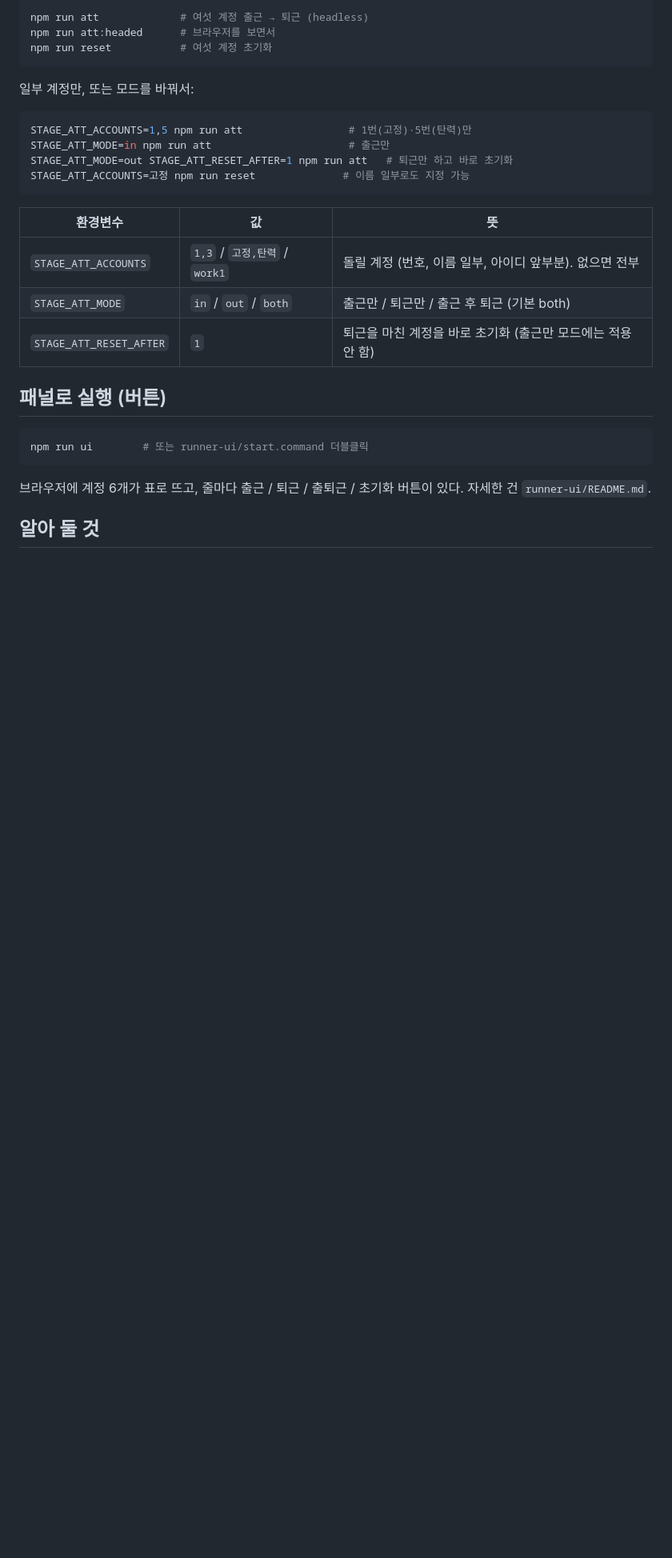
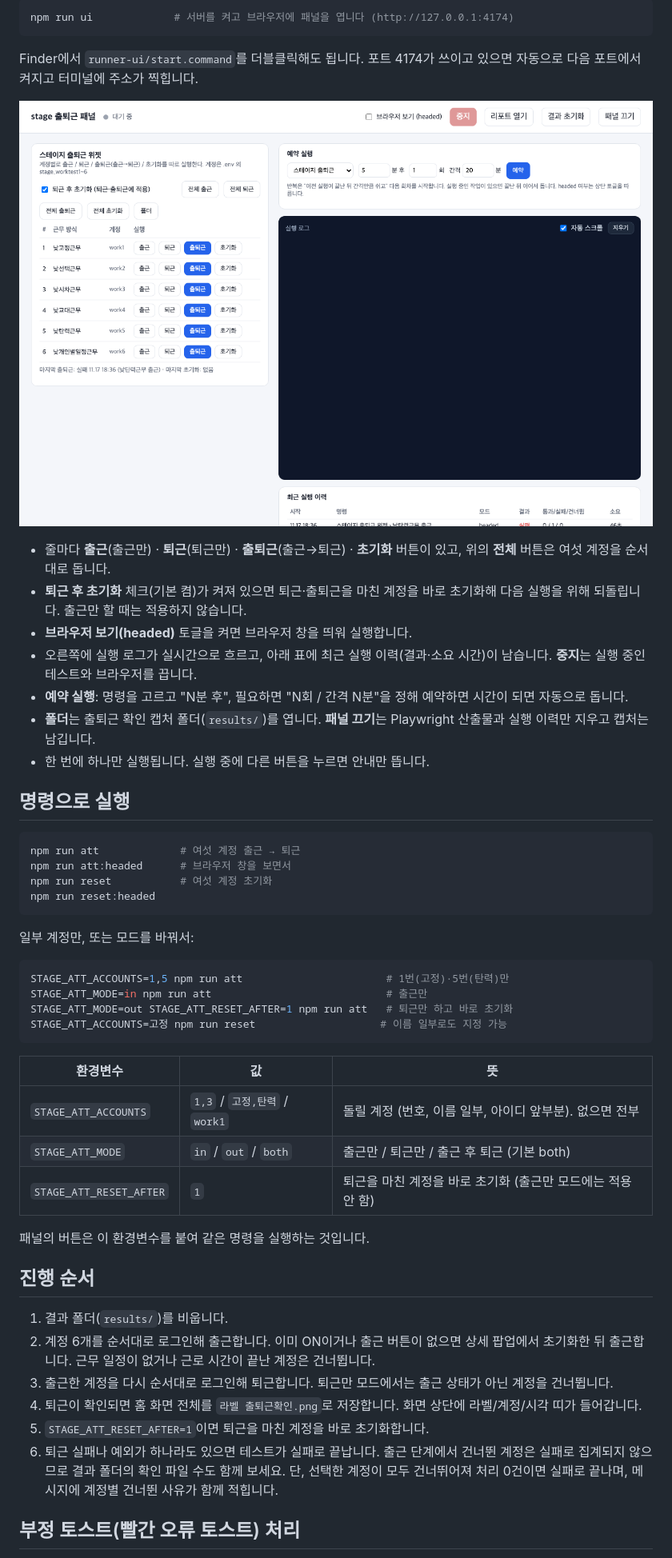
Before and after one commit to choseondong/stage_att_auto, a Markdown page: README.md, the part around one of its changes. Shown at 80% size. GitHub-like rendering; pictures changed too: docs/panel.png (added); blank space fills up the shorter version.

Commit message:
README 를 운영 문서 형식으로 재작성(패널 캡처 포함), 처리 0건 실패 시 계정별 건너뛴 사유 표시
Co-Authored-By: Claude Fable 5.1 <noreply@anthropic.com>

````diff
--- a/README.md
+++ b/README.md
@@ -23,17 +36,36 @@ cp .env.example .env      # 계정 값을 채운다
 
 ```bash
-npm run att             # 여섯 계정 출근 → 퇴근 (headless)
-npm run att:headed      # 브라우저를 보면서
+npm run ui             # 서버를 켜고 브라우저에 패널을 엽니다 (http://127.0.0.1:4174)
+```
+
+Finder에서 `runner-ui/start.command`를 더블클릭해도 됩니다. 포트 4174가 쓰이고 있으면 자동으로 다음 포트에서 켜지고 터미널에 주소가 찍힙니다.
+
+![스테이지 출퇴근 패널](docs/panel.png)
+
+- 줄마다 **출근**(출근만) · **퇴근**(퇴근만) · **출퇴근**(출근→퇴근) · **초기화** 버튼이 있고, 위의 **전체** 버튼은 여섯 계정을 순서대로 돕니다.
+- **퇴근 후 초기화** 체크(기본 켬)가 켜져 있으면 퇴근·출퇴근을 마친 계정을 바로 초기화해 다음 실행을 위해 되돌립니다. 출근만 할 때는 적용하지 않습니다.
+- **브라우저 보기(headed)** 토글을 켜면 브라우저 창을 띄워 실행합니다.
+- 오른쪽에 실행 로그가 실시간으로 흐르고, 아래 표에 최근 실행 이력(결과·소요 시간)이 남습니다. **중지**는 실행 중인 테스트와 브라우저를 끕니다.
+- **예약 실행**: 명령을 고르고 "N분 후", 필요하면 "N회 / 간격 N분"을 정해 예약하면 시간이 되면 자동으로 돕니다.
+- **폴더**는 출퇴근 확인 캡처 폴더(`results/`)를 엽니다. **패널 끄기**는 Playwright 산출물과 실행 이력만 지우고 캡처는 남깁니다.
+- 한 번에 하나만 실행됩니다. 실행 중에 다른 버튼을 누르면 안내만 뜹니다.
+
+## 명령으로 실행
+
+```bash
+npm run att             # 여섯 계정 출근 → 퇴근
+npm run att:headed      # 브라우저 창을 보면서
 npm run reset           # 여섯 계정 초기화
+npm run reset:headed
 ```
 
 일부 계정만, 또는 모드를 바꿔서:
 
 ```bash
-STAGE_ATT_ACCOUNTS=1,5 npm run att                 # 1번(고정)·5번(탄력)만
-STAGE_ATT_MODE=in npm run att                      # 출근만
+STAGE_ATT_ACCOUNTS=1,5 npm run att                       # 1번(고정)·5번(탄력)만
+STAGE_ATT_MODE=in npm run att                            # 출근만
 STAGE_ATT_MODE=out STAGE_ATT_RESET_AFTER=1 npm run att   # 퇴근만 하고 바로 초기화
-STAGE_ATT_ACCOUNTS=고정 npm run reset              # 이름 일부로도 지정 가능
+STAGE_ATT_ACCOUNTS=고정 npm run reset                    # 이름 일부로도 지정 가능
 ```
 
 | 환경변수 | 값 | 뜻 |
@@ -42,13 +74,16 @@ STAGE_ATT_ACCOUNTS=고정 npm run reset              # 이름 일부로도 지
 | `STAGE_ATT_MODE` | `in` / `out` / `both` | 출근만 / 퇴근만 / 출근 후 퇴근 (기본 both) |
 | `STAGE_ATT_RESET_AFTER` | `1` | 퇴근을 마친 계정을 바로 초기화 (출근만 모드에는 적용 안 함) |
 
-## 패널로 실행 (버튼)
+패널의 버튼은 이 환경변수를 붙여 같은 명령을 실행하는 것입니다.
 
-```bash
-npm run ui        # 또는 runner-ui/start.command 더블클릭
-```
+## 진행 순서
 
-브라우저에 계정 6개가 표로 뜨고, 줄마다 출근 / 퇴근 / 출퇴근 / 초기화 버튼이 있다. 자세한 건 `runner-ui/README.md`.
+1. 결과 폴더(`results/`)를 비웁니다.
+2. 계정 6개를 순서대로 로그인해 출근합니다. 이미 ON이거나 출근 버튼이 없으면 상세 팝업에서 초기화한 뒤 출근합니다. 근무 일정이 없거나 근로 시간이 끝난 계정은 건너뜁니다.
+3. 출근한 계정을 다시 순서대로 로그인해 퇴근합니다. 퇴근만 모드에서는 출근 상태가 아닌 계정을 건너뜁니다.
+4. 퇴근이 확인되면 홈 화면 전체를 `라벨 출퇴근확인.png`로 저장합니다. 화면 상단에 라벨/계정/시각 띠가 들어갑니다.
+5. `STAGE_ATT_RESET_AFTER=1`이면 퇴근을 마친 계정을 바로 초기화합니다.
+6. 퇴근 실패나 예외가 하나라도 있으면 테스트가 실패로 끝납니다. 출근 단계에서 건너뛴 계정은 실패로 집계되지 않으므로 결과 폴더의 확인 파일 수도 함께 보세요. 단, 선택한 계정이 모두 건너뛰어져 처리 0건이면 실패로 끝나며, 메시지에 계정별 건너뛴 사유가 함께 적힙니다.
 
-## 알아 둘 것
+## 부정 토스트(빨간 오류 토스트) 처리
 
````
Also changed, not shown: other parts of README.md (+40 -15 lines), 1 other file.
